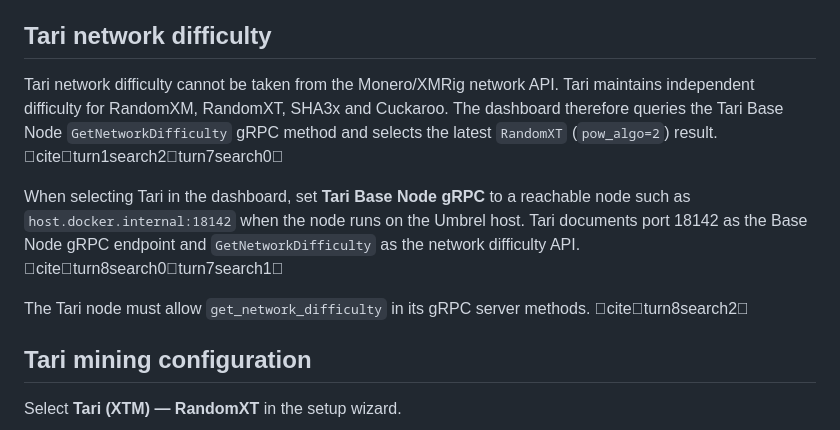
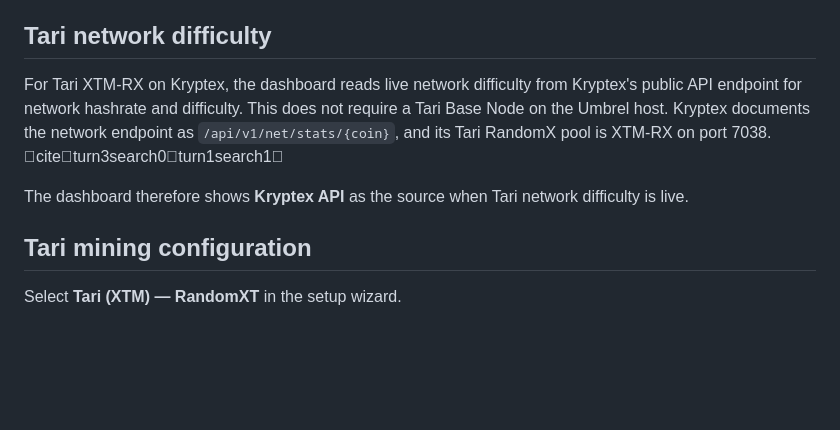
Before and after one commit to Wx256-MIN/XMR-Miner, a Markdown page: wx256-xmr-miner/README.md, the part around the change. Rendered like a GitHub page; blank space fills up the shorter version.

Commit message:
Document Kryptex Tari difficulty API

```diff
--- a/wx256-xmr-miner/README.md
+++ b/wx256-xmr-miner/README.md
@@ -24,11 +24,10 @@ Tari mainnet has separate PoW lanes, including Monero merge-mined RandomX and Ta
 
 ## Tari network difficulty
 
-Tari network difficulty cannot be taken from the Monero/XMRig network API. Tari maintains independent difficulty for RandomXM, RandomXT, SHA3x and Cuckaroo. The dashboard therefore queries the Tari Base Node `GetNetworkDifficulty` gRPC method and selects the latest `RandomXT` (`pow_algo=2`) result. citeturn1search2turn7search0
+For Tari XTM-RX on Kryptex, the dashboard reads live network difficulty from Kryptex's public API endpoint for network hashrate and difficulty. This does not require a Tari Base Node on the Umbrel host. Kryptex documents the network endpoint as `/api/v1/net/stats/{coin}`, and its Tari RandomX pool is XTM-RX on port 7038. citeturn3search0turn1search1
 
-When selecting Tari in the dashboard, set **Tari Base Node gRPC** to a reachable node such as `host.docker.internal:18142` when the node runs on the Umbrel host. Tari documents port 18142 as the Base Node gRPC endpoint and `GetNetworkDifficulty` as the network difficulty API. citeturn8search0turn7search1
+The dashboard therefore shows **Kryptex API** as the source when Tari network difficulty is live.
 
-The Tari node must allow `get_network_difficulty` in its gRPC server methods. citeturn8search2
 
 ## Tari mining configuration
 
```
